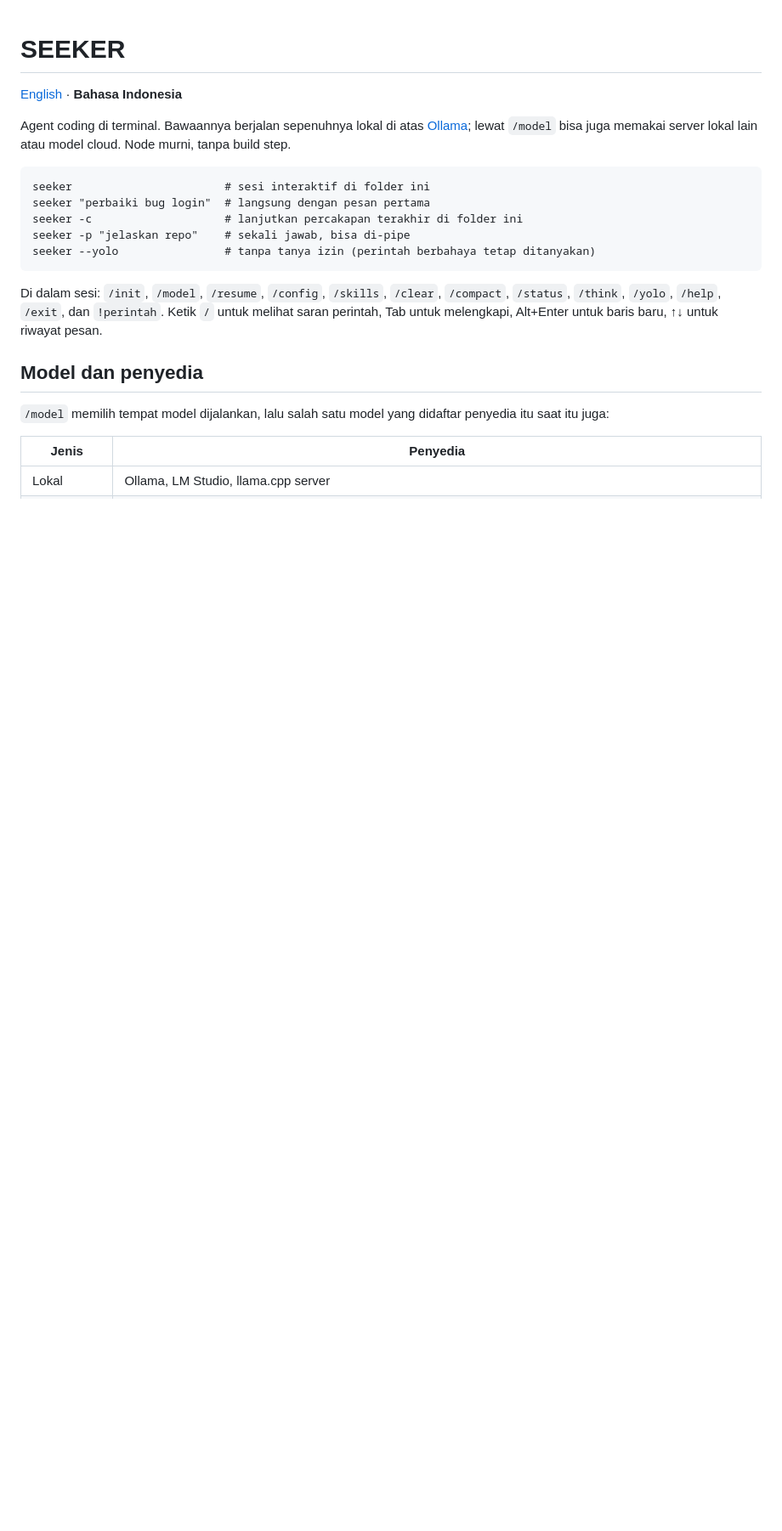
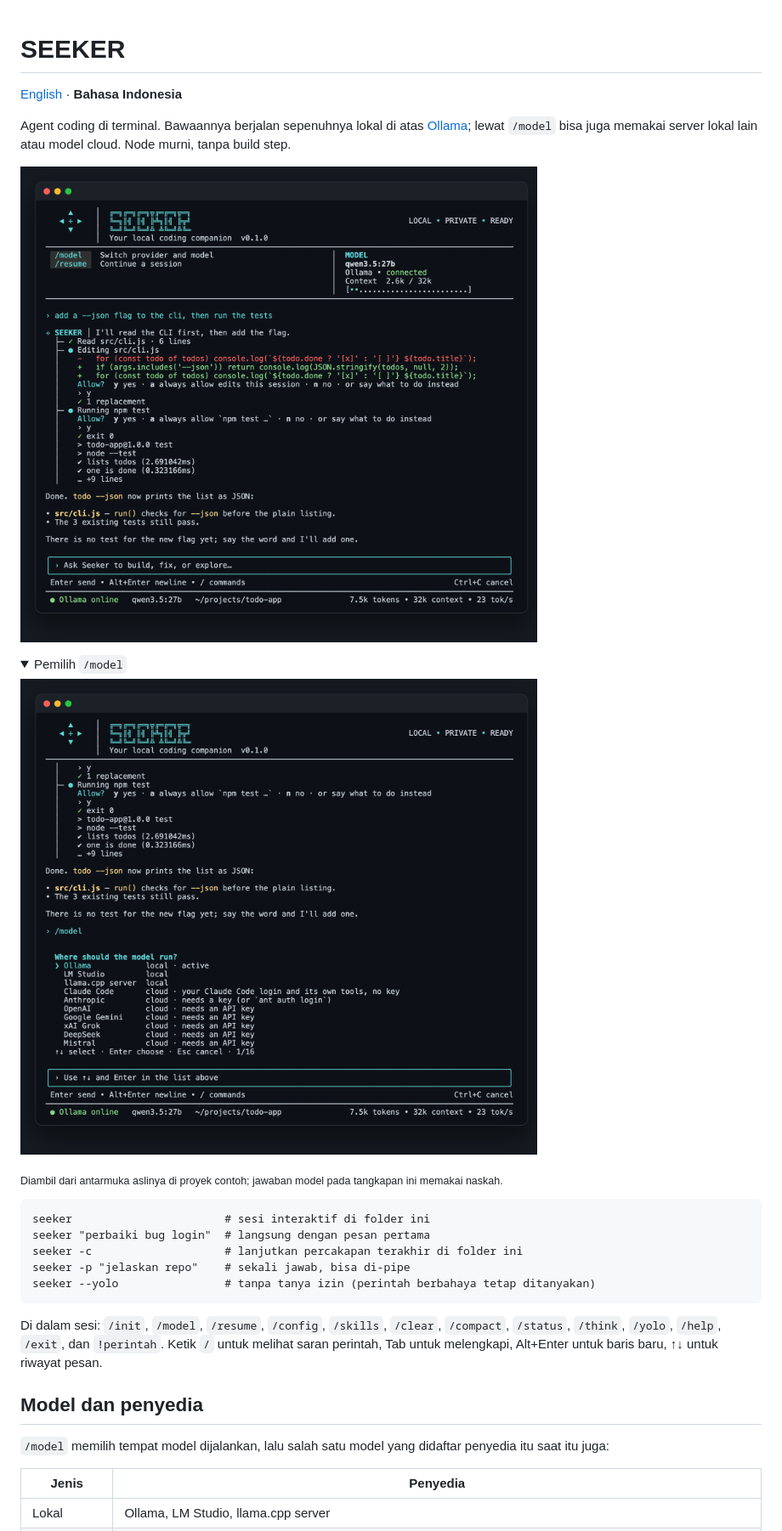
Before and after one commit to ToingSeeker/seeker-agent, a Markdown page: README.id.md, the part around the change. Shown at 85% size. Drawn GitHub-style; pictures changed too: docs/tui-model.png (added), docs/tui-session.png (added); folded sections open; blank space fills up the shorter version.

````diff
--- a/README.id.md
+++ b/README.id.md
@@ -4,6 +4,17 @@
 
 Agent coding di terminal. Bawaannya berjalan sepenuhnya lokal di atas [Ollama](https://ollama.com);
 lewat `/model` bisa juga memakai server lokal lain atau model cloud. Node murni, tanpa build step.
+
+![Satu sesi: permintaan, tiap langkah tool beserta persetujuannya, dan jawabannya](docs/tui-session.png)
+
+<details>
+<summary>Pemilih <code>/model</code></summary>
+
+![Pemilih `/model`](docs/tui-model.png)
+
+</details>
+
+<sub>Diambil dari antarmuka aslinya di proyek contoh; jawaban model pada tangkapan ini memakai naskah.</sub>
 
 ```
 seeker                       # sesi interaktif di folder ini
````
Also changed, not shown: README.md (+11 -0 lines).
